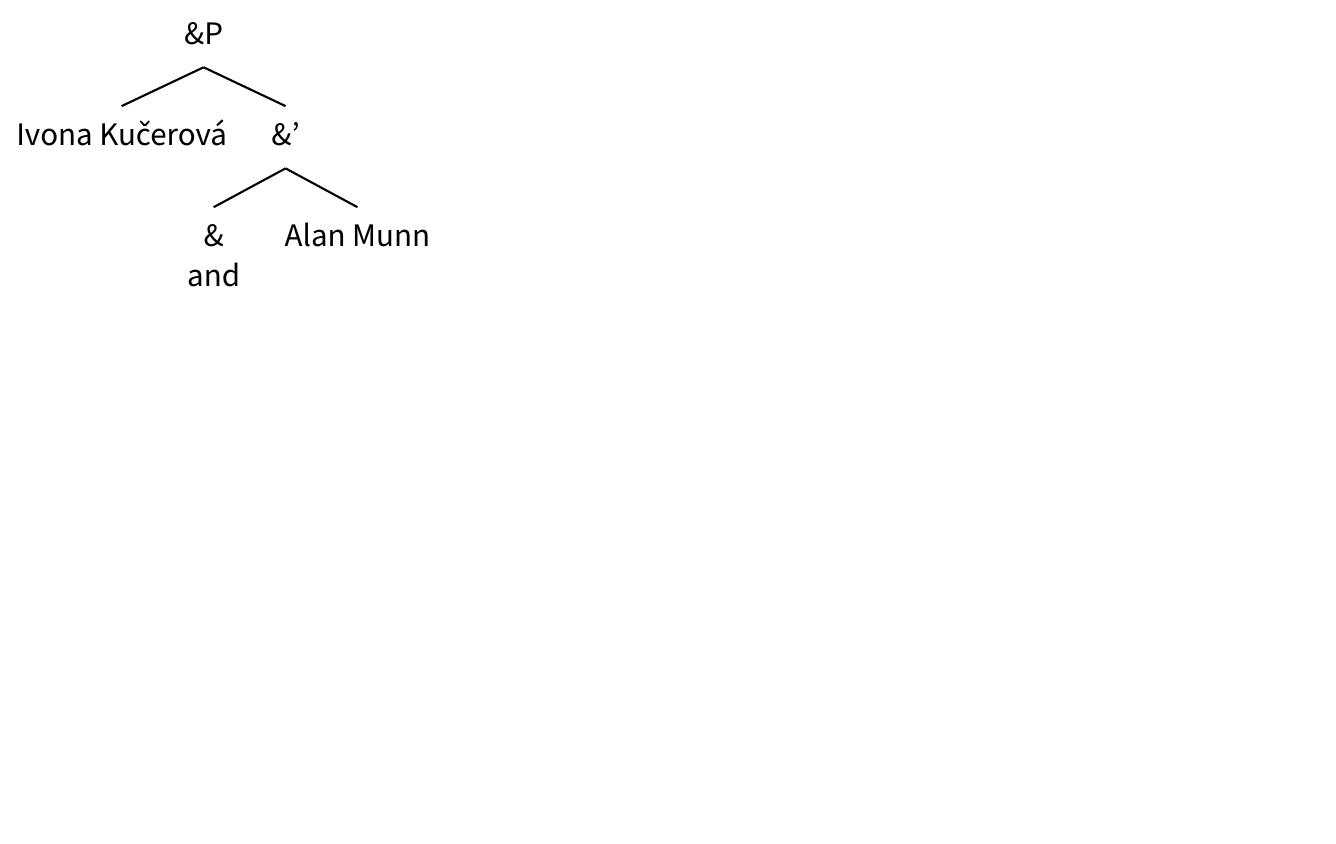
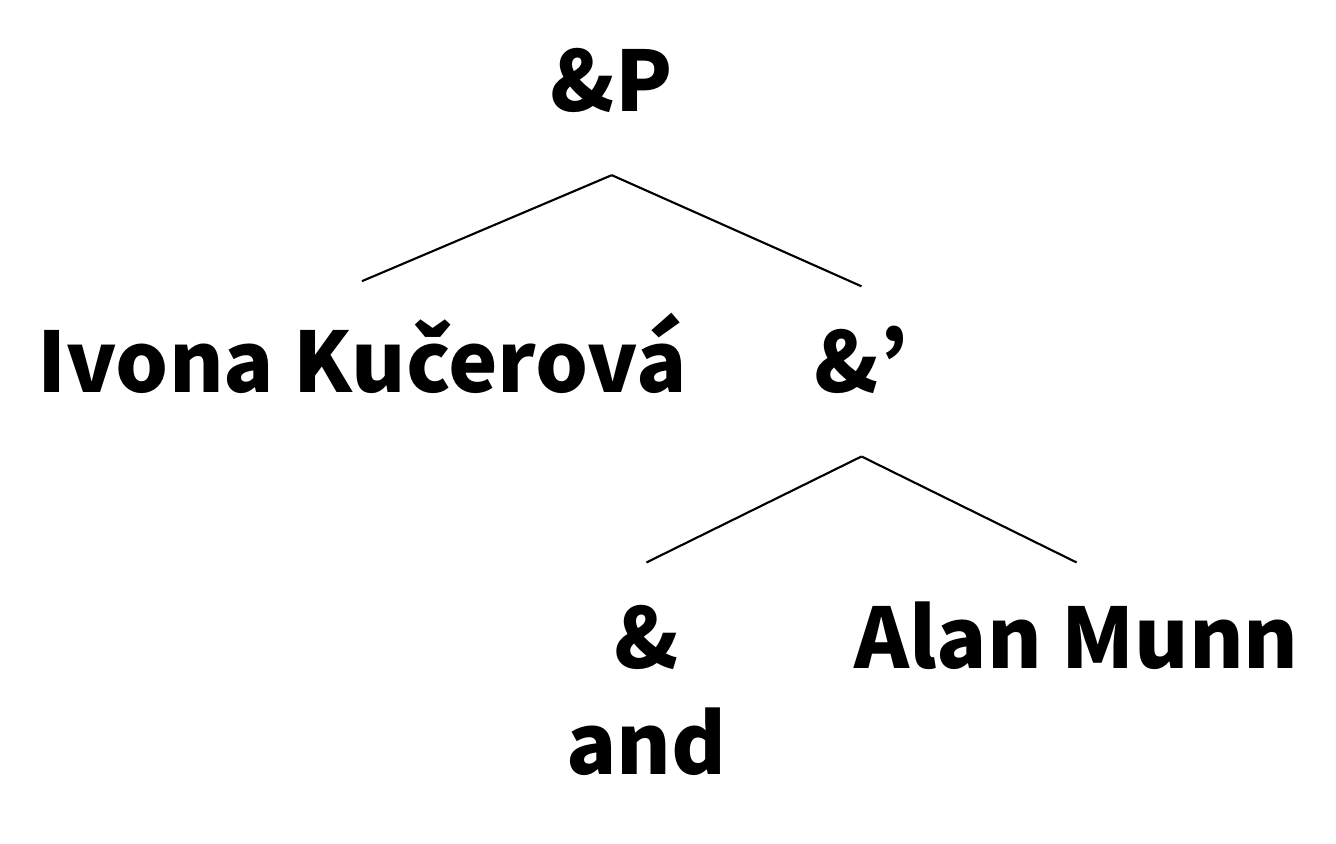
Before and after one commit to kucerova-munn/kucerova-munn, a LaTeX figure (assets/images/logo.tex): the whole page, the shorter picture padded with empty space. Compiled offline with XeLaTeX; a missing font is replaced by an installed copy or a similar font.

Commit message:
fixed logo

```diff
--- a/assets/images/logo.tex
+++ b/assets/images/logo.tex
@@ -5,14 +5,15 @@
 	border=4pt,
 	convert={density=600},
 	multi={forest},
-	varwidth=true
+%	varwidth=true
 	]{standalone}
 
 \usepackage[linguistics]{forest}
 \usepackage{fontspec}
 \setmainfont{Myriad Pro}
+
 \begin{document}
-\Huge
+\fontsize{72}{80}\selectfont\bfseries
 \begin{forest}for tree={edge={ultra thick}}
 [\&P [Ivona Kučerová] [\&' [\&\\and] [Alan Munn]]]
 \end{forest}
```
Also changed, not shown: assets/images/logo.pdf (added), assets/images/logo.png.
